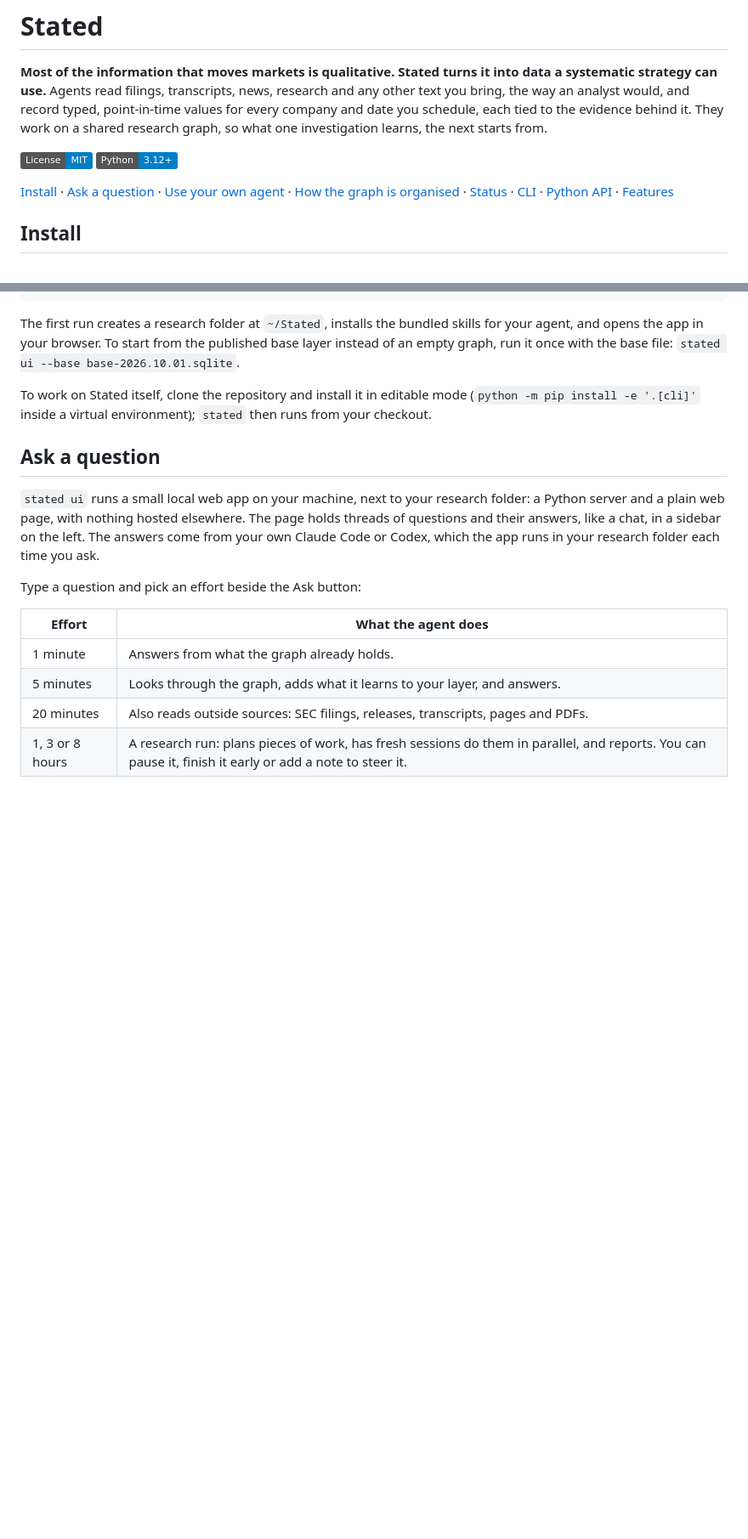
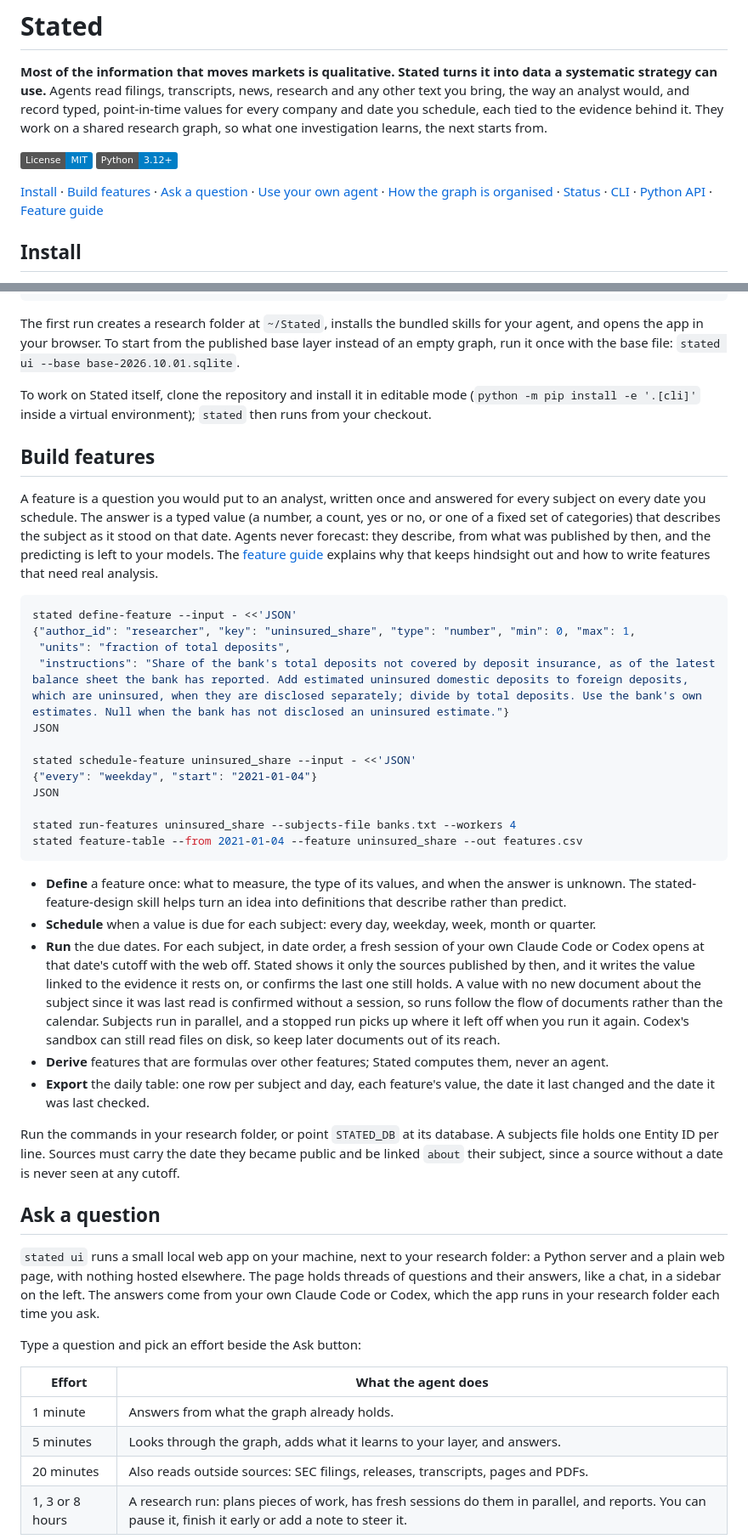
Before and after one commit to zmccormick7/Stated, a Markdown page: README.md, 2 parts joined by grey strips. Shown at 85% size. GitHub-like rendering; badges without logos; blank space fills up the shorter version.

Commit message:
README: add a Build features section
The README never mentioned feature creation. Add a section after Install
with a worked example (define, schedule, run, export) and what each step
does, link it from the nav, point the as-of paragraph at it, and bring
Status up to date: features exist end to end; universe-scale document
collection, long runs and measuring residual hindsight are being worked on.

Co-Authored-By: Claude Opus 5.5 <noreply@anthropic.com>

````diff
--- a/README.md
+++ b/README.md
@@ -5,7 +5,7 @@
 [![License: MIT](https://img.shields.io/badge/License-MIT-blue.svg)](LICENSE)
 [![Python 3.12+](https://img.shields.io/badge/Python-3.12%2B-blue.svg)](https://www.python.org/)
 
-[Install](#install) · [Ask a question](#ask-a-question) · [Use your own agent](#use-your-own-agent) · [How the graph is organised](#how-the-graph-is-organised) · [Status](#status) · [CLI](docs/cli.md) · [Python API](docs/python-api.md) · [Features](docs/features.md)
+[Install](#install) · [Build features](#build-features) · [Ask a question](#ask-a-question) · [Use your own agent](#use-your-own-agent) · [How the graph is organised](#how-the-graph-is-organised) · [Status](#status) · [CLI](docs/cli.md) · [Python API](docs/python-api.md) · [Feature guide](docs/features.md)
 
 ## Install
 
@@ -20,6 +20,33 @@ stated ui
 The first run creates a research folder at `~/Stated`, installs the bundled skills for your agent, and opens the app in your browser. To start from the published base layer instead of an empty graph, run it once with the base file: `stated ui --base base-2026.10.01.sqlite`.
 
 To work on Stated itself, clone the repository and install it in editable mode (`python -m pip install -e '.[cli]'` inside a virtual environment); `stated` then runs from your checkout.
+
+## Build features
+
+A feature is a question you would put to an analyst, written once and answered for every subject on every date you schedule. The answer is a typed value (a number, a count, yes or no, or one of a fixed set of categories) that describes the subject as it stood on that date. Agents never forecast: they describe, from what was published by then, and the predicting is left to your models. The [feature guide](docs/features.md) explains why that keeps hindsight out and how to write features that need real analysis.
+
+```bash
+stated define-feature --input - <<'JSON'
+{"author_id": "researcher", "key": "uninsured_share", "type": "number", "min": 0, "max": 1,
+ "units": "fraction of total deposits",
+ "instructions": "Share of the bank's total deposits not covered by deposit insurance, as of the latest balance sheet the bank has reported. Add estimated uninsured domestic deposits to foreign deposits, which are uninsured, when they are disclosed separately; divide by total deposits. Use the bank's own estimates. Null when the bank has not disclosed an uninsured estimate."}
+JSON
+
+stated schedule-feature uninsured_share --input - <<'JSON'
+{"every": "weekday", "start": "2021-01-04"}
+JSON
+
+stated run-features uninsured_share --subjects-file banks.txt --workers 4
+stated feature-table --from 2021-01-04 --feature uninsured_share --out features.csv
+```
+
+- **Define** a feature once: what to measure, the type of its values, and when the answer is unknown. The stated-feature-design skill helps turn an idea into definitions that describe rather than predict.
+- **Schedule** when a value is due for each subject: every day, weekday, week, month or quarter.
+- **Run** the due dates. For each subject, in date order, a fresh session of your own Claude Code or Codex opens at that date's cutoff with the web off. Stated shows it only the sources published by then, and it writes the value linked to the evidence it rests on, or confirms the last one still holds. A value with no new document about the subject since it was last read is confirmed without a session, so runs follow the flow of documents rather than the calendar. Subjects run in parallel, and a stopped run picks up where it left off when you run it again. Codex's sandbox can still read files on disk, so keep later documents out of its reach.
+- **Derive** features that are formulas over other features; Stated computes them, never an agent.
+- **Export** the daily table: one row per subject and day, each feature's value, the date it last changed and the date it was last checked.
+
+Run the commands in your research folder, or point `STATED_DB` at its database. A subjects file holds one Entity ID per line. Sources must carry the date they became public and be linked `about` their subject, since a source without a date is never seen at any cutoff.
 
 ## Ask a question
 
````
Also changed, not shown: other parts of README.md (+3 -2 lines).
